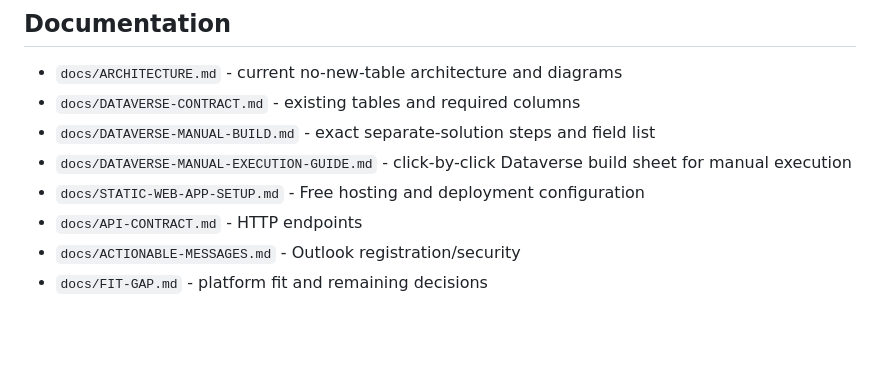
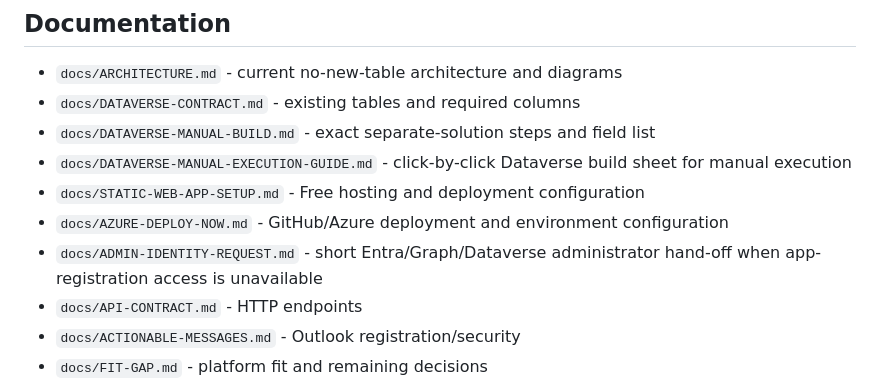
Before and after one commit to HolaTeamsKeyur/azure-survey-automation, a Markdown page: README.md, the part around the change. Drawn GitHub-style; blank space fills up the shorter version.

Commit message:
Add administrator identity handoff

```diff
--- a/README.md
+++ b/README.md
@@ -49,6 +49,8 @@ Never place production secrets in source control or commit `local.settings.json`
 - `docs/DATAVERSE-MANUAL-BUILD.md` - exact separate-solution steps and field list
 - `docs/DATAVERSE-MANUAL-EXECUTION-GUIDE.md` - click-by-click Dataverse build sheet for manual execution
 - `docs/STATIC-WEB-APP-SETUP.md` - Free hosting and deployment configuration
+- `docs/AZURE-DEPLOY-NOW.md` - GitHub/Azure deployment and environment configuration
+- `docs/ADMIN-IDENTITY-REQUEST.md` - short Entra/Graph/Dataverse administrator hand-off when app-registration access is unavailable
 - `docs/API-CONTRACT.md` - HTTP endpoints
 - `docs/ACTIONABLE-MESSAGES.md` - Outlook registration/security
 - `docs/FIT-GAP.md` - platform fit and remaining decisions
```
Also changed, not shown: docs/ADMIN-IDENTITY-REQUEST.md (added, +66 -0 lines).
